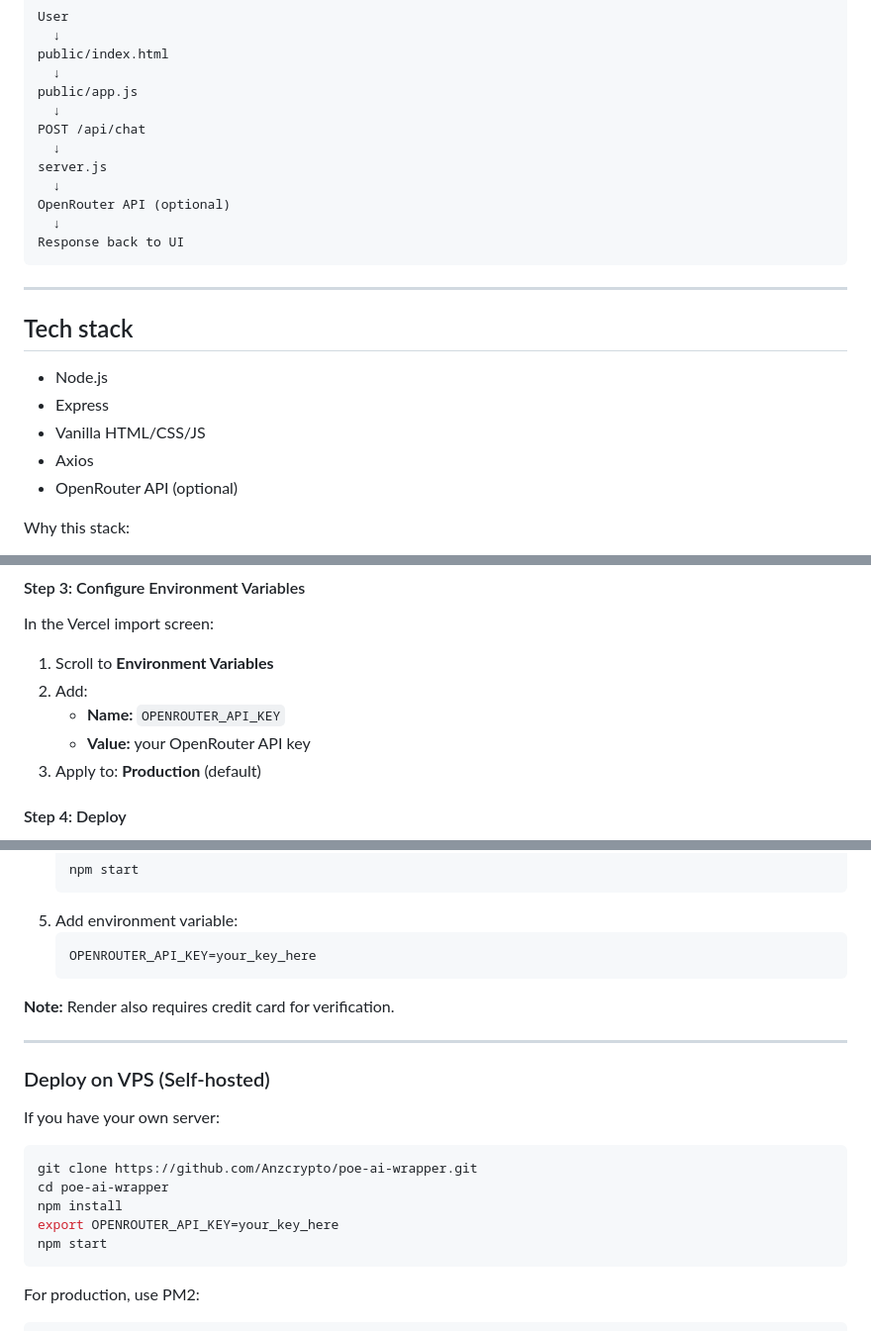
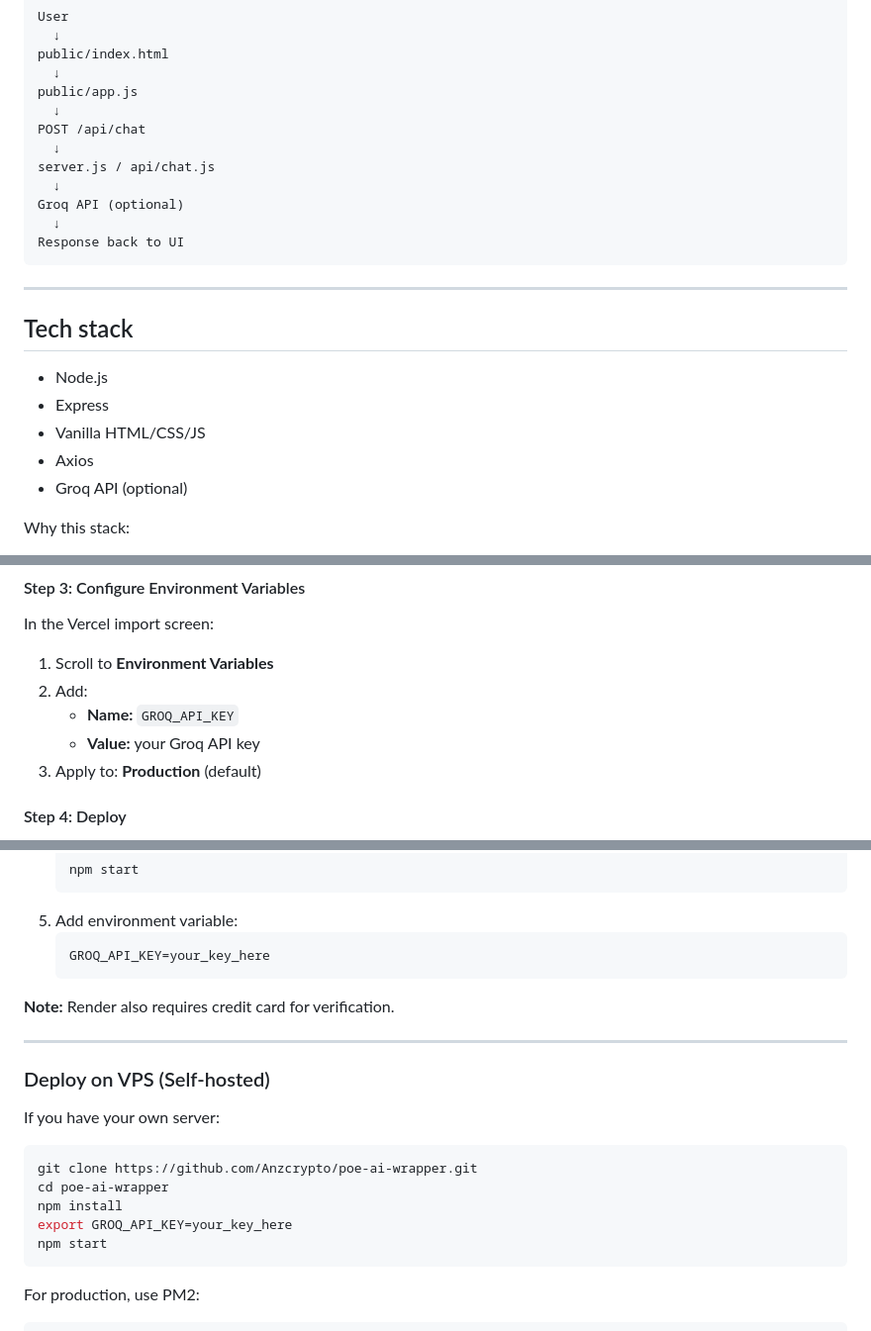
Before and after one commit to Anzcrypto/poe-ai-wrapper, a Markdown page: README.md, 3 parts joined by grey strips. Shown at 99% size. Rendered like a GitHub page.

````diff
--- a/README.md
+++ b/README.md
@@ -78,9 +80,9 @@ public/app.js
   ↓
 POST /api/chat
   ↓
-server.js
+server.js / api/chat.js
   ↓
-OpenRouter API (optional)
+Groq API (optional)
   ↓
 Response back to UI
 ```
@@ -93,7 +95,7 @@ Response back to UI
 - Express
 - Vanilla HTML/CSS/JS
 - Axios
-- OpenRouter API (optional)
+- Groq API (optional)
 
 Why this stack:
 - fast to understand
@@ -422,8 +444,8 @@ Make sure your code is on GitHub.
 In the Vercel import screen:
 1. Scroll to **Environment Variables**
 2. Add:
-   - **Name:** `OPENROUTER_API_KEY`
-   - **Value:** your OpenRouter API key
+   - **Name:** `GROQ_API_KEY`
+   - **Value:** your Groq API key
 3. Apply to: **Production** (default)
 
 #### Step 4: Deploy
@@ -467,7 +489,7 @@ Open your Vercel URL and try chatting.
    ```
 5. Add environment variable:
    ```env
-   OPENROUTER_API_KEY=your_key_here
+   GROQ_API_KEY=your_key_here
    ```
 
 **Note:** Render also requires credit card for verification.
@@ -482,7 +504,7 @@ If you have your own server:
 git clone https://github.com/Anzcrypto/poe-ai-wrapper.git
 cd poe-ai-wrapper
 npm install
-export OPENROUTER_API_KEY=your_key_here
+export GROQ_API_KEY=your_key_here
 npm start
 ```
 
````
Also changed, not shown: other parts of README.md (+40 -18 lines).
